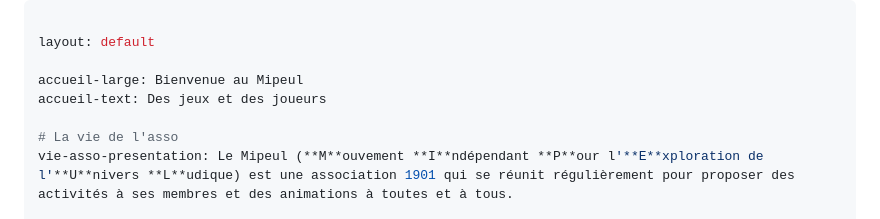
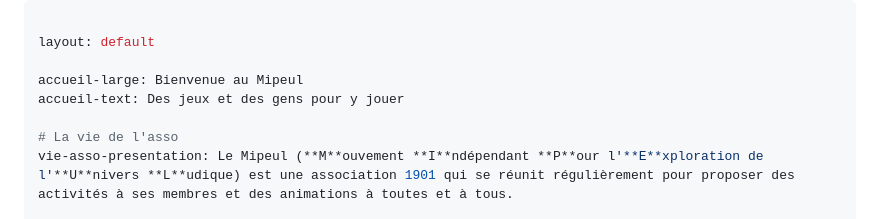
Before and after one commit to Mipeul/mipeul.github.io, a Markdown page: index.md, the part around the change. GitHub-like rendering.

Commit message:
Fix welcome text

```diff
--- a/index.md
+++ b/index.md
@@ -3,7 +3,7 @@
 layout: default
 
 accueil-large: Bienvenue au Mipeul
-accueil-text: Des jeux et des joueurs
+accueil-text: Des jeux et des gens pour y jouer
 
 # La vie de l'asso
 vie-asso-presentation: Le Mipeul (**M**ouvement **I**ndépendant **P**our l'**E**xploration de l'**U**nivers **L**udique) est une association 1901 qui se réunit régulièrement pour proposer des activités à ses membres et des animations à toutes et à tous.
```
